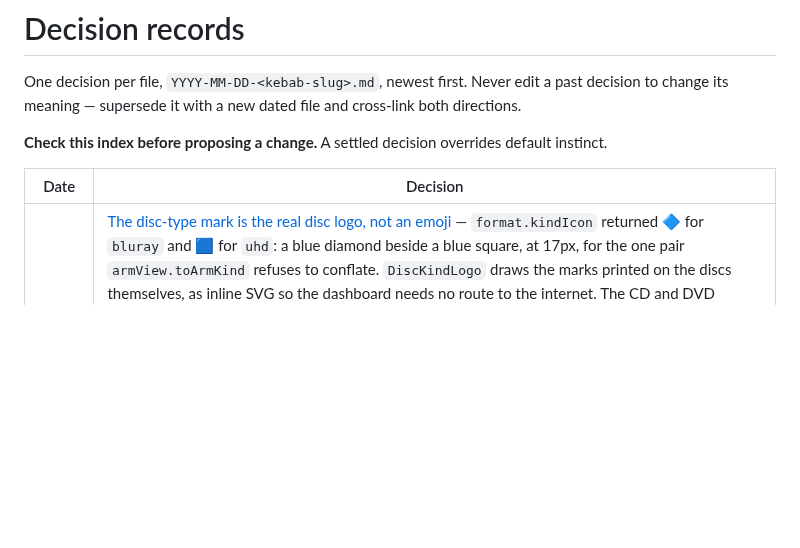
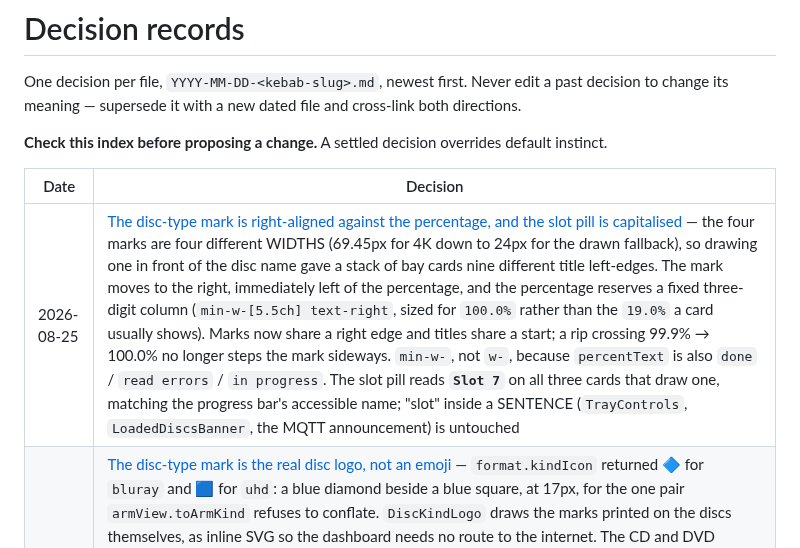
Before and after one commit to Sawtaytoes/rip-deck, a Markdown page: docs/decisions/README.md, the part around the change. Drawn GitHub-style; blank space fills up the shorter version.

```diff
--- a/docs/decisions/README.md
+++ b/docs/decisions/README.md
@@ -9,6 +9,7 @@ default instinct.
 
 | Date | Decision |
 | --- | --- |
+| 2026-08-25 | [The disc-type mark is right-aligned against the percentage, and the slot pill is capitalised](2026-08-25-the-disc-mark-is-right-aligned-against-the-percentage.md) — the four marks are four different WIDTHS (69.45px for 4K down to 24px for the drawn fallback), so drawing one in front of the disc name gave a stack of bay cards nine different title left-edges. The mark moves to the right, immediately left of the percentage, and the percentage reserves a fixed three-digit column (`min-w-[5.5ch] text-right`, sized for `100.0%` rather than the `19.0%` a card usually shows). Marks now share a right edge and titles share a start; a rip crossing 99.9% → 100.0% no longer steps the mark sideways. `min-w-`, not `w-`, because `percentText` is also `done` / `read errors` / `in progress`. The slot pill reads **`Slot 7`** on all three cards that draw one, matching the progress bar's accessible name; "slot" inside a SENTENCE (`TrayControls`, `LoadedDiscsBanner`, the MQTT announcement) is untouched |
 | 2026-08-25 | [The disc-type mark is the real disc logo, not an emoji](2026-08-25-the-disc-type-mark-is-the-real-logo-not-an-emoji.md) — `format.kindIcon` returned 🔷 for `bluray` and 🟦 for `uhd`: a blue diamond beside a blue square, at 17px, for the one pair `armView.toArmKind` refuses to conflate. `DiscKindLogo` draws the marks printed on the discs themselves, as inline SVG so the dashboard needs no route to the internet. The CD and DVD wordmarks take `currentColor` because that is how they are printed and the source art was white-only (invisible in light mode); Blu-ray and Ultra HD Blu-ray keep their blue, which is how they are recognised — ⚠️ do not flatten all four. `data` and unknown kinds get a drawn disc, because a data disc carries whichever mark its blank was pressed with. The mark carries a `<title>` rather than `aria-hidden`: `discTypeText` is null on every ledger-adopted bay, so it is the only place those cards name the type at all |
 | 2026-08-20 | ["Mark as taken out" trusts the operator over the drive's media reading](2026-08-20-mark-as-taken-out-trusts-the-operator-over-the-drive.md) — `clear_loaded` used to skip every PRESENT bay so as not to "claim a disc anyone can see is gone". Nobody can see it: these drives keep reporting their disc long after the tray opens, and the reminder's own sentence ("Press Open trays") means the tower is on, so the skip was not an edge case but every case — the owner pressed the button repeatedly against a `cleared: 0` nobody rendered. A present latched bay is now marked **`isLoadedDismissed`** and drops out of the summary: display-only (the latch, the fingerprint and the ledger record are untouched, so nothing re-rips), cleared by `start`/`rearm`/`quarantine`/the outcome latch so it dies with its disc, and persisted on `BayLedgerRecord` so a deploy does not resurrect the reminder. The button also renders the daemon's answer whenever the banner is still on screen. **Supersedes** the present-bay clause of the 2026-07-30 ledger-rebuild decision |
 | 2026-08-20 | [An operator command publishes the bay table at once, not at the next tick](2026-08-20-an-operator-command-publishes-the-bay-table-at-once.md) — the ⏏ toggle stands on `last_tray_command`, `/json` published it only on `onTickComplete` (5 s), and the dashboard refetches in the `finally` of its own tray POST — always inside that window. So Open trays opened a drawer, the toggle still offered `open_bay`, and pressing it re-opened an open tray while `Close trays` (which reads the in-memory table) worked fine. New **`onBayTableChanged`** handler, fired by `rememberTrayCommand` and `runClearLoaded`, republishes the roster synchronously before the command's response is written. A second handler on purpose: `onTickComplete` claims a poll happened, and none did |
```
Also changed, not shown: docs/decisions/2026-08-25-the-disc-mark-is-right-aligned-against-the-percentage.md (added, +99 -0 lines), docs/images/pr13-after-mark-right-of-percent-dark.png (added), docs/images/pr13-after-mark-right-of-percent-light.png (added), docs/images/pr13-after-narrow-view.png (added), docs/images/pr13-before-mark-left-of-title-dark.png (added), 8 other files.
